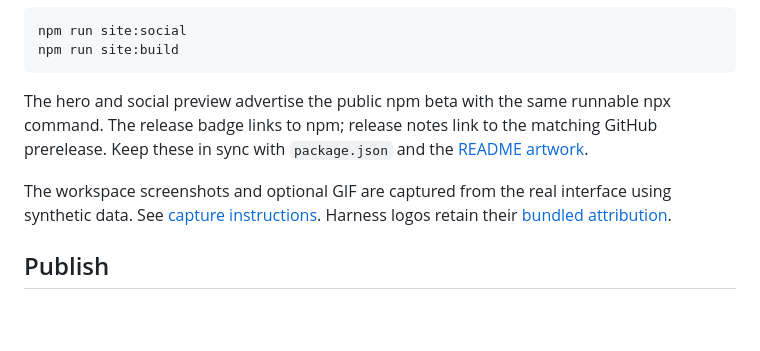
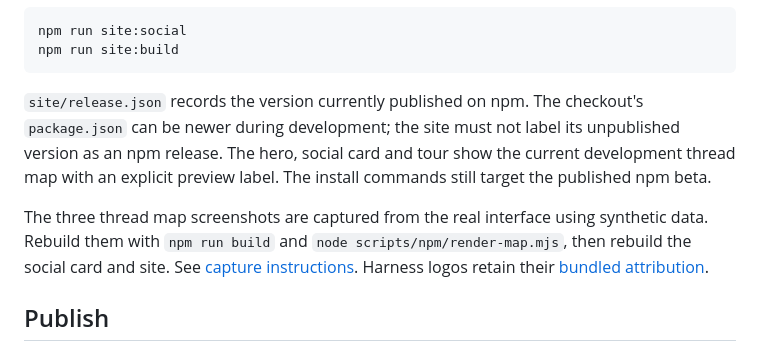
Before and after one commit to mahekara28/context-relay, a Markdown page: site/README.md, the part around the change. Drawn GitHub-style; blank space fills up the shorter version.

Commit message:
site: feature thread map preview with accurate npm release label

````diff
--- a/site/README.md
+++ b/site/README.md
@@ -36,10 +36,12 @@ npm run site:social
 npm run site:build
 ```
 
-The hero and social preview advertise the public npm beta with the same runnable npx command. The release badge links to npm; release notes link to the matching GitHub prerelease. Keep these in sync with `package.json` and the [README artwork](../docs/assets/workspace/ARTWORK.md).
+`site/release.json` records the version currently published on npm. The checkout's `package.json` can be newer during development; the site must not label its unpublished version as an npm release. The hero, social card and tour show the current development thread map with an explicit preview label. The install commands still target the published npm beta.
 
-The workspace screenshots and optional GIF are captured from the real interface
-using synthetic data. See [capture instructions](../docs/assets/workspace/README.md).
+The three thread map screenshots are captured from the real interface using
+synthetic data. Rebuild them with `npm run build` and
+`node scripts/npm/render-map.mjs`, then rebuild the social card and site.
+See [capture instructions](../docs/assets/workspace/README.md).
 Harness logos retain their [bundled attribution](../packages/relay/ui/assets/THIRD_PARTY_LICENSE.txt).
 
 ## Publish
````
Also changed, not shown: site/social-card.png, 7 other files.
